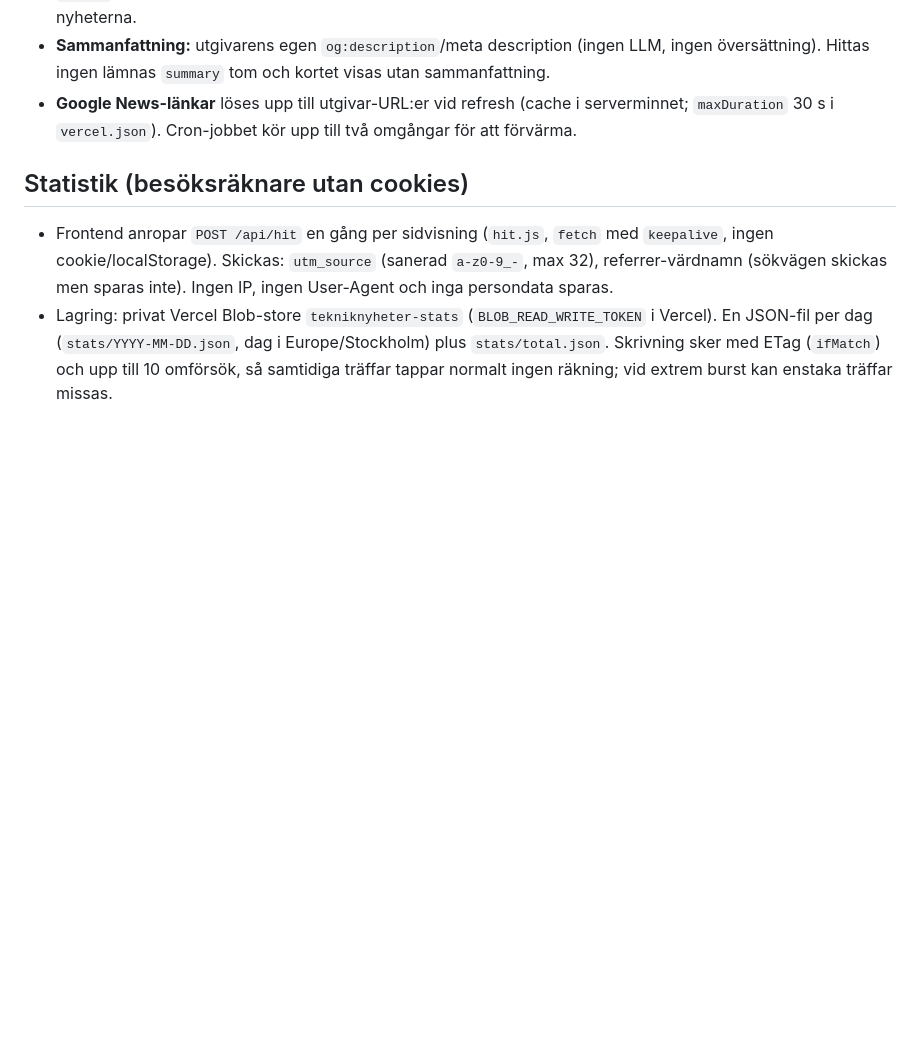
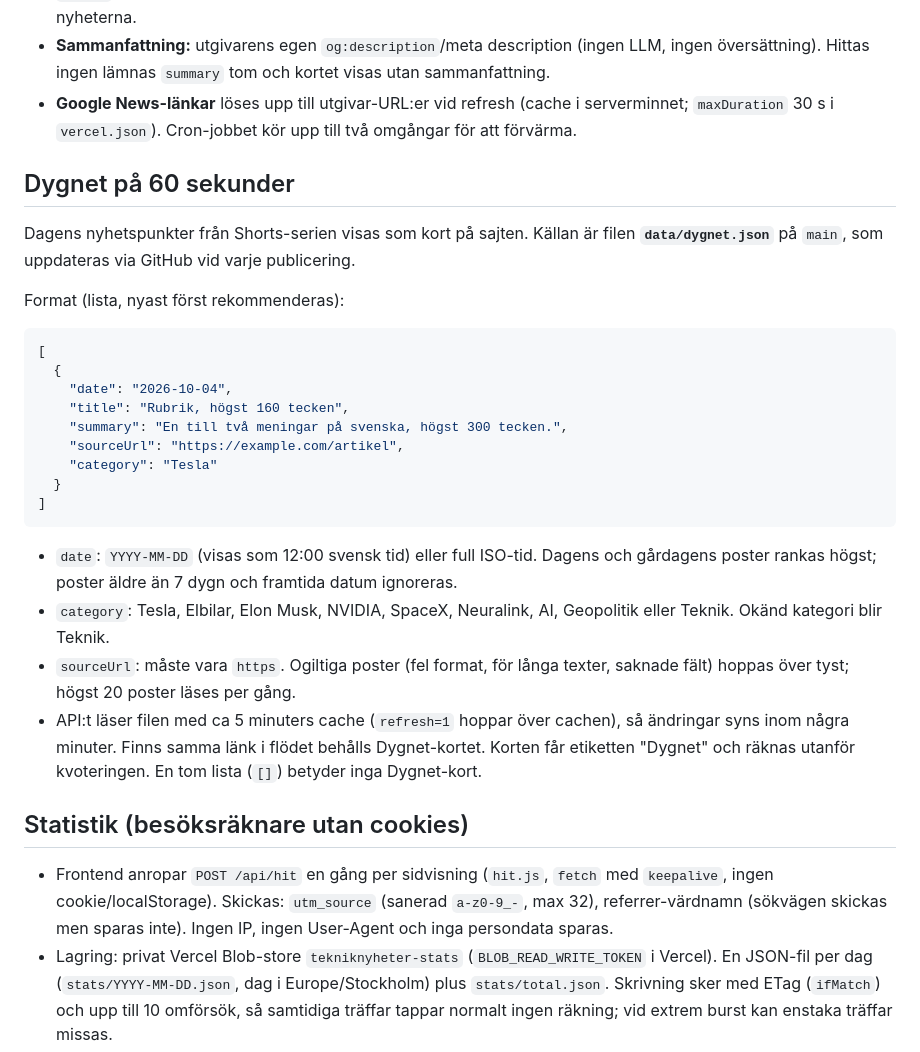
Before and after one commit to Juulis/tekniknyheter, a Markdown page: README.md, the part around the change. Rendered like a GitHub page; blank space fills up the shorter version.

Commit message:
README: avsnitt om Dygnet på 60 sekunder (data/dygnet.json)

````diff
--- a/README.md
+++ b/README.md
@@ -45,6 +45,29 @@ Ingest-tips till nyhetsboten: skicka gärna `tags` och `priority: true` när det
 - **Sammanfattning:** utgivarens egen `og:description`/meta description (ingen LLM, ingen översättning). Hittas ingen lämnas `summary` tom och kortet visas utan sammanfattning.
 - **Google News-länkar** löses upp till utgivar-URL:er vid refresh (cache i serverminnet; `maxDuration` 30 s i `vercel.json`). Cron-jobbet kör upp till två omgångar för att förvärma.
 
+## Dygnet på 60 sekunder
+
+Dagens nyhetspunkter från Shorts-serien visas som kort på sajten. Källan är filen **`data/dygnet.json`** på `main`, som uppdateras via GitHub vid varje publicering.
+
+Format (lista, nyast först rekommenderas):
+
+```json
+[
+  {
+    "date": "2026-10-04",
+    "title": "Rubrik, högst 160 tecken",
+    "summary": "En till två meningar på svenska, högst 300 tecken.",
+    "sourceUrl": "https://example.com/artikel",
+    "category": "Tesla"
+  }
+]
+```
+
+- `date`: `YYYY-MM-DD` (visas som 12:00 svensk tid) eller full ISO-tid. Dagens och gårdagens poster rankas högst; poster äldre än 7 dygn och framtida datum ignoreras.
+- `category`: Tesla, Elbilar, Elon Musk, NVIDIA, SpaceX, Neuralink, AI, Geopolitik eller Teknik. Okänd kategori blir Teknik.
+- `sourceUrl`: måste vara `https`. Ogiltiga poster (fel format, för långa texter, saknade fält) hoppas över tyst; högst 20 poster läses per gång.
+- API:t läser filen med ca 5 minuters cache (`refresh=1` hoppar över cachen), så ändringar syns inom några minuter. Finns samma länk i flödet behålls Dygnet-kortet. Korten får etiketten "Dygnet" och räknas utanför kvoteringen. En tom lista (`[]`) betyder inga Dygnet-kort.
+
 ## Statistik (besöksräknare utan cookies)
 
 - Frontend anropar `POST /api/hit` en gång per sidvisning (`hit.js`, `fetch` med `keepalive`, ingen cookie/localStorage). Skickas: `utm_source` (sanerad `a-z0-9_-`, max 32), referrer-värdnamn (sökvägen skickas men sparas inte). Ingen IP, ingen User-Agent och inga persondata sparas.
````
